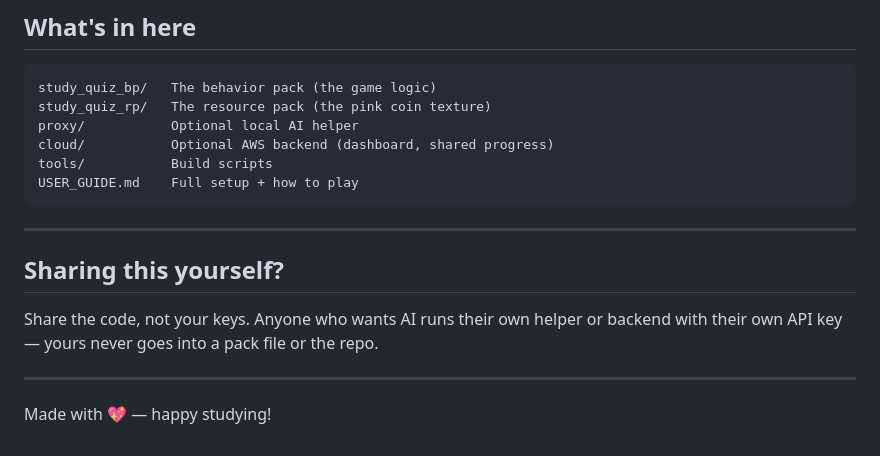
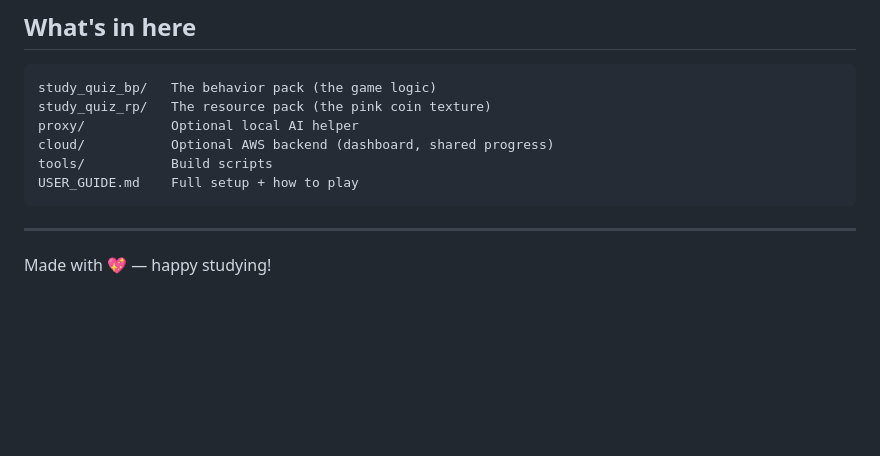
Before and after one commit to BrianaWagner606/StudyQuiz-Bedrock, a Markdown page: README.md, the part around the change. Drawn GitHub-style; blank space fills up the shorter version.

```diff
--- a/README.md
+++ b/README.md
@@ -86,11 +86,5 @@ USER_GUIDE.md    Full setup + how to play
 
 ---
 
-## Sharing this yourself?
-
-Share the code, not your keys. Anyone who wants AI runs their own helper or
-backend with their own API key — yours never goes into a pack file or the repo.
-
----
 
 Made with 💖 — happy studying!
```
